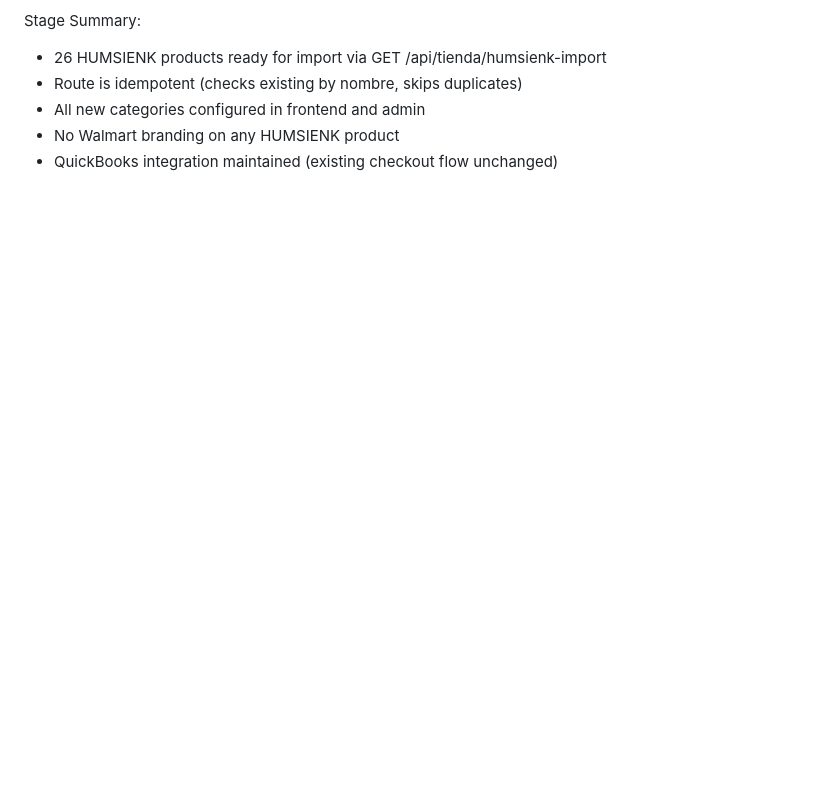
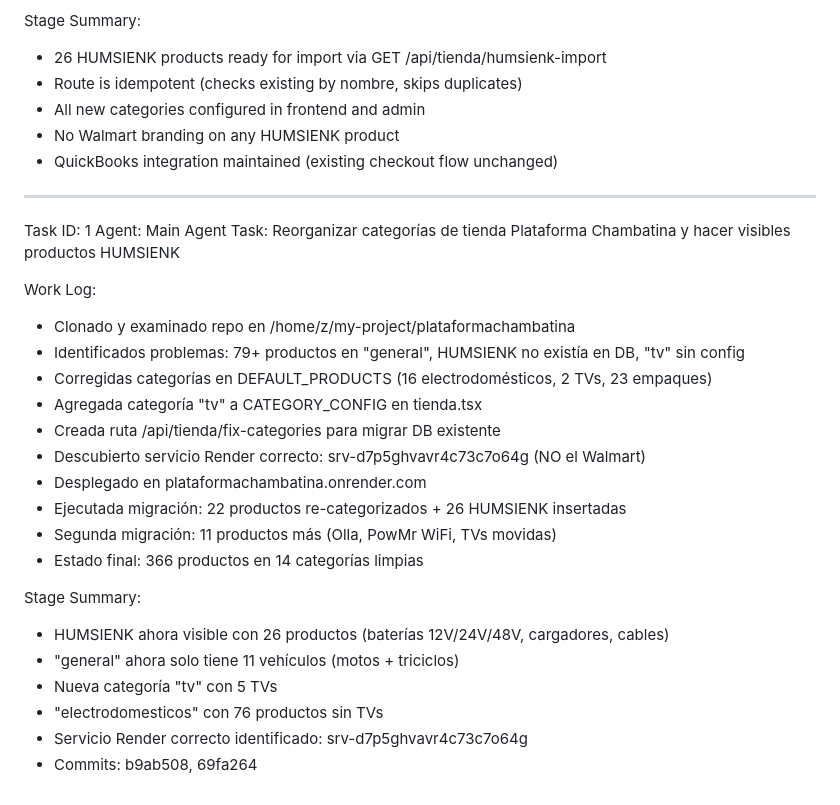
Before and after one commit to Chambatina1/chambatina-llena-tu-caja, a Markdown page: worklog.md, the part around the change. GitHub-like rendering; blank space fills up the shorter version.

Commit message:
ddd44595-0609-4ca1-af43-b873e1168dd4

```diff
--- a/worklog.md
+++ b/worklog.md
@@ -114,3 +114,28 @@ Stage Summary:
 - All new categories configured in frontend and admin
 - No Walmart branding on any HUMSIENK product
 - QuickBooks integration maintained (existing checkout flow unchanged)
+
+---
+Task ID: 1
+Agent: Main Agent
+Task: Reorganizar categorías de tienda Plataforma Chambatina y hacer visibles productos HUMSIENK
+
+Work Log:
+- Clonado y examinado repo en /home/z/my-project/plataformachambatina
+- Identificados problemas: 79+ productos en "general", HUMSIENK no existía en DB, "tv" sin config
+- Corregidas categorías en DEFAULT_PRODUCTS (16 electrodomésticos, 2 TVs, 23 empaques)
+- Agregada categoría "tv" a CATEGORY_CONFIG en tienda.tsx
+- Creada ruta /api/tienda/fix-categories para migrar DB existente
+- Descubierto servicio Render correcto: srv-d7p5ghvavr4c73c7o64g (NO el Walmart)
+- Desplegado en plataformachambatina.onrender.com
+- Ejecutada migración: 22 productos re-categorizados + 26 HUMSIENK insertadas
+- Segunda migración: 11 productos más (Olla, PowMr WiFi, TVs movidas)
+- Estado final: 366 productos en 14 categorías limpias
+
+Stage Summary:
+- HUMSIENK ahora visible con 26 productos (baterías 12V/24V/48V, cargadores, cables)
+- "general" ahora solo tiene 11 vehículos (motos + triciclos)
+- Nueva categoría "tv" con 5 TVs
+- "electrodomesticos" con 76 productos sin TVs
+- Servicio Render correcto identificado: srv-d7p5ghvavr4c73c7o64g
+- Commits: b9ab508, 69fa264
```
